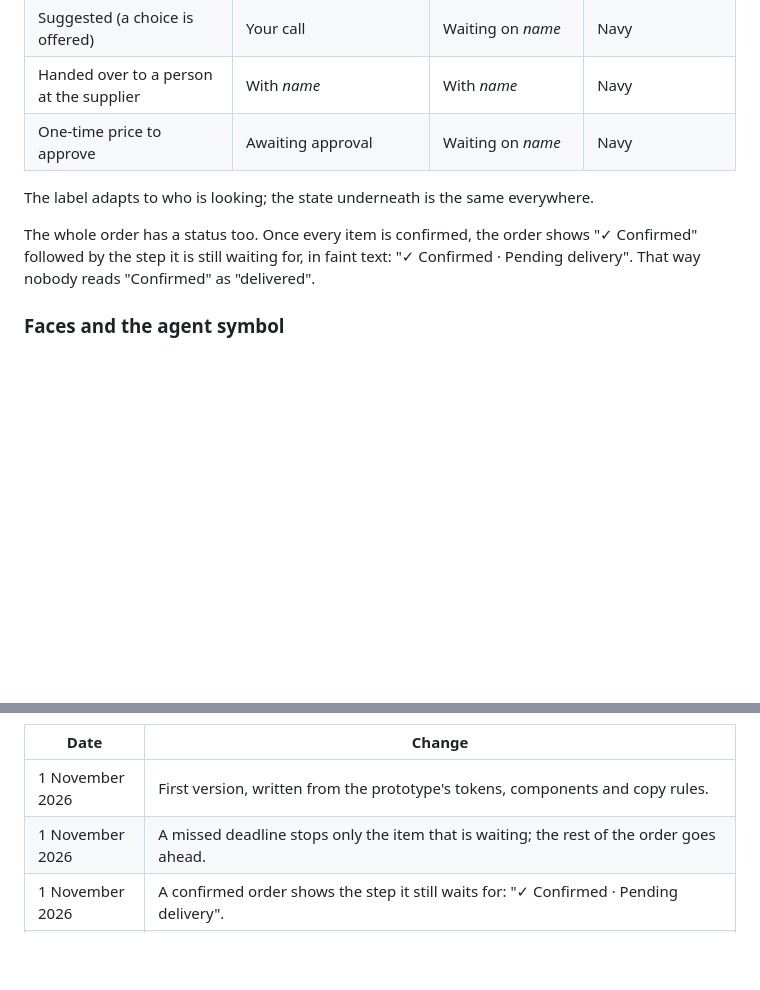
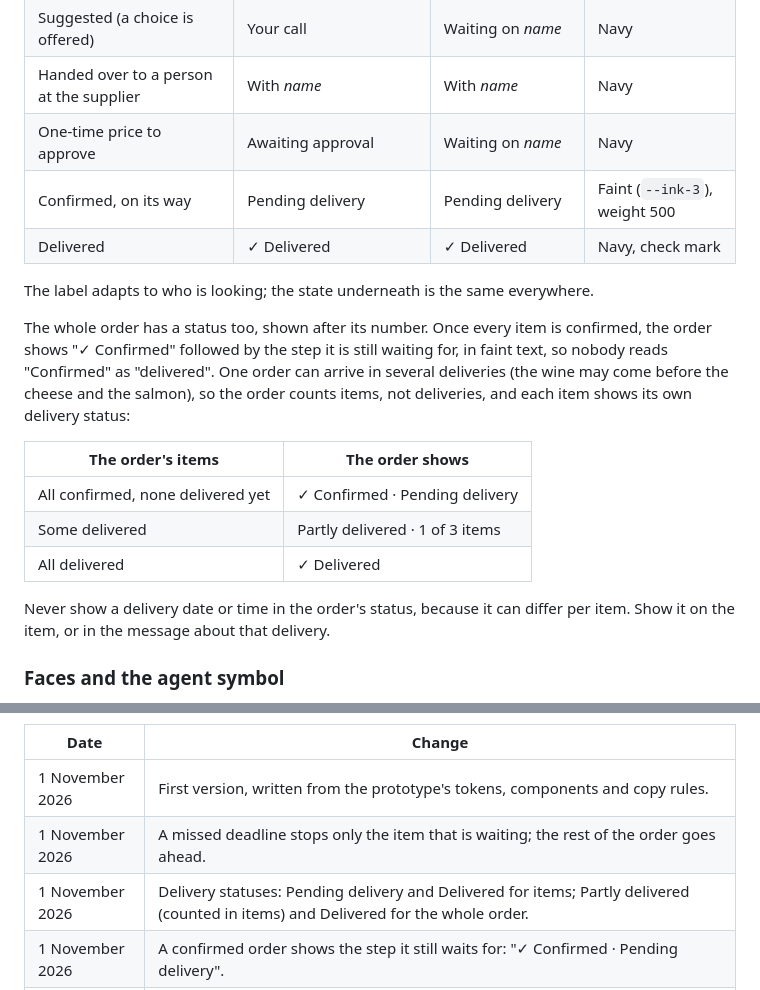
Before and after one commit to Kittokino/agentic-b2b-commerce, a Markdown page: DESIGN.md, 2 parts joined by grey strips. GitHub-like rendering; blank space fills up the shorter version.

Commit message:
DESIGN.md: delivery statuses for items and for the whole order
Co-Authored-By: Claude Opus 5.5 <noreply@anthropic.com>
Claude-Session: https://claude.ai/code/session_01Pii9GCWfhHRh6X8NRegDPg

```diff
--- a/DESIGN.md
+++ b/DESIGN.md
@@ -78,10 +78,20 @@ A small round mark followed by plain text. A finished item shows a check mark in
 | Suggested (a choice is offered) | Your call | Waiting on *name* | Navy |
 | Handed over to a person at the supplier | With *name* | With *name* | Navy |
 | One-time price to approve | Awaiting approval | Waiting on *name* | Navy |
+| Confirmed, on its way | Pending delivery | Pending delivery | Faint (`--ink-3`), weight 500 |
+| Delivered | ✓ Delivered | ✓ Delivered | Navy, check mark |
 
 The label adapts to who is looking; the state underneath is the same everywhere.
 
-The whole order has a status too. Once every item is confirmed, the order shows "✓ Confirmed" followed by the step it is still waiting for, in faint text: "✓ Confirmed · Pending delivery". That way nobody reads "Confirmed" as "delivered".
+The whole order has a status too, shown after its number. Once every item is confirmed, the order shows "✓ Confirmed" followed by the step it is still waiting for, in faint text, so nobody reads "Confirmed" as "delivered". One order can arrive in several deliveries (the wine may come before the cheese and the salmon), so the order counts items, not deliveries, and each item shows its own delivery status:
+
+| The order's items | The order shows |
+| --- | --- |
+| All confirmed, none delivered yet | ✓ Confirmed · Pending delivery |
+| Some delivered | Partly delivered · 1 of 3 items |
+| All delivered | ✓ Delivered |
+
+Never show a delivery date or time in the order's status, because it can differ per item. Show it on the item, or in the message about that delivery.
 
 ### Faces and the agent symbol
 - **People:** a round face, 28, 36 or 56px, white with a thin border.
@@ -217,6 +227,7 @@ Owner: the design lead of this project. Change this file through a reviewed comm
 | --- | --- |
 | 1 November 2026 | First version, written from the prototype's tokens, components and copy rules. |
 | 1 November 2026 | A missed deadline stops only the item that is waiting; the rest of the order goes ahead. |
+| 1 November 2026 | Delivery statuses: Pending delivery and Delivered for items; Partly delivered (counted in items) and Delivered for the whole order. |
 | 1 November 2026 | A confirmed order shows the step it still waits for: "✓ Confirmed · Pending delivery". |
 | 1 November 2026 | One chat per customer and channel, never one per order. How the agent matches a message to its record, and record numbers, linked, in every reply that creates, changes or confirms a record. |
 | 1 November 2026 | Added dark mode, accessibility, every person's own language and formats, and the patterns for a missed deadline and for undoing. Email listed as a channel, with its rules left open on purpose. |
```
